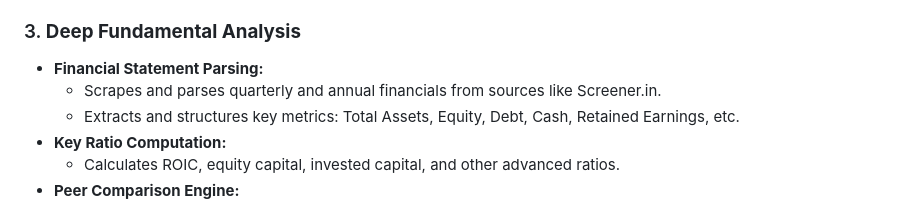
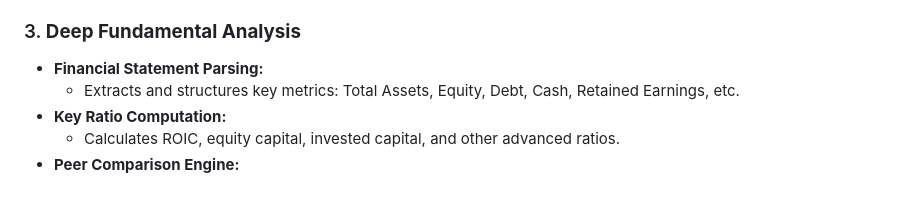
Before and after one commit to Amanabhishek2004/PennywiseTrading, a Markdown page: README.md, the part around the change. GitHub-like rendering.

```diff
--- a/README.md
+++ b/README.md
@@ -42,7 +42,6 @@
 
 ### 3. **Deep Fundamental Analysis**
 - **Financial Statement Parsing:**
-  - Scrapes and parses quarterly and annual financials from sources like Screener.in.
   - Extracts and structures key metrics: Total Assets, Equity, Debt, Cash, Retained Earnings, etc.
 - **Key Ratio Computation:**
   - Calculates ROIC, equity capital, invested capital, and other advanced ratios.
```
